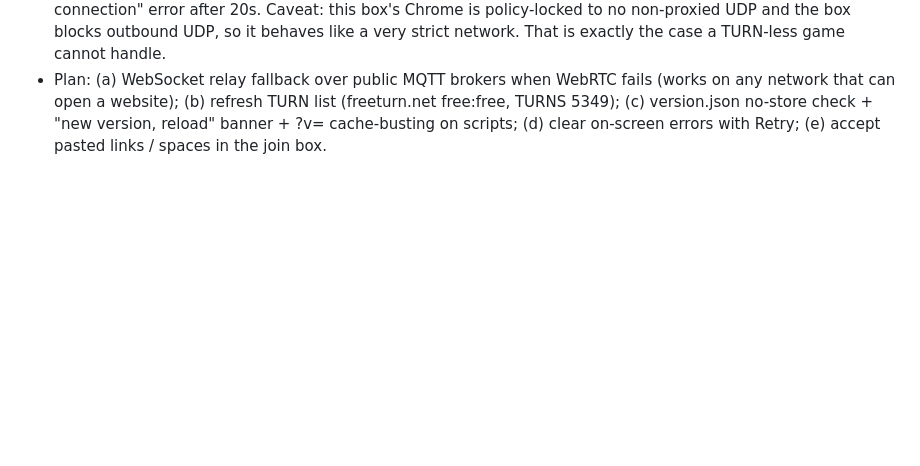
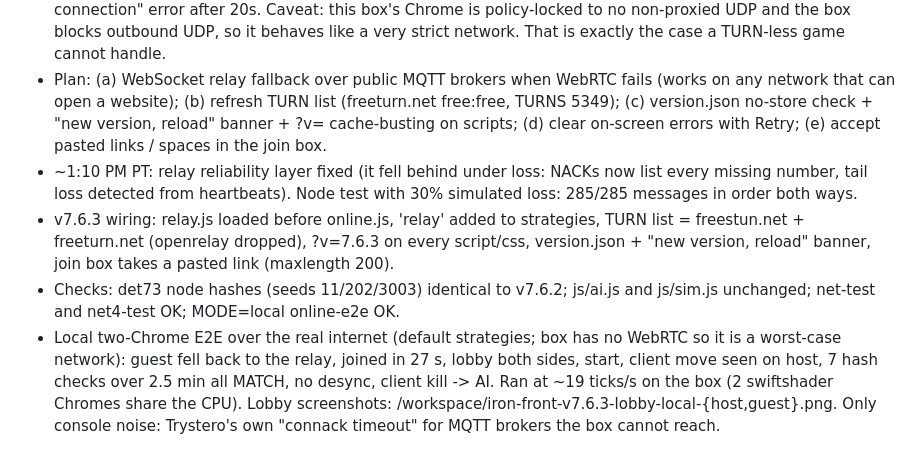
Before and after one commit to IronForgeCreateGM/iron-front, a Markdown page: NIGHTLY-LOG.md, the part around the change. Rendered like a GitHub page; blank space fills up the shorter version.

Commit message:
NIGHTLY-LOG: v7.6.3 relay tests

```diff
--- a/NIGHTLY-LOG.md
+++ b/NIGHTLY-LOG.md
@@ -132,3 +132,7 @@
   4. Error states are text only, no Retry button; host-left only says "Host left the lobby."
 - Live test ~1:00 PM PT (two Chrome processes, live v7.6.2): signalling OK (host and guest exchanged offers/answers via Nostr+MQTT+torrent), WebRTC never connected, guest showed the "could not open a direct connection" error after 20s. Caveat: this box's Chrome is policy-locked to no non-proxied UDP and the box blocks outbound UDP, so it behaves like a very strict network. That is exactly the case a TURN-less game cannot handle.
 - Plan: (a) WebSocket relay fallback over public MQTT brokers when WebRTC fails (works on any network that can open a website); (b) refresh TURN list (freeturn.net free:free, TURNS 5349); (c) version.json no-store check + "new version, reload" banner + ?v= cache-busting on scripts; (d) clear on-screen errors with Retry; (e) accept pasted links / spaces in the join box.
+- ~1:10 PM PT: relay reliability layer fixed (it fell behind under loss: NACKs now list every missing number, tail loss detected from heartbeats). Node test with 30% simulated loss: 285/285 messages in order both ways.
+- v7.6.3 wiring: relay.js loaded before online.js, 'relay' added to strategies, TURN list = freestun.net + freeturn.net (openrelay dropped), ?v=7.6.3 on every script/css, version.json + "new version, reload" banner, join box takes a pasted link (maxlength 200).
+- Checks: det73 node hashes (seeds 11/202/3003) identical to v7.6.2; js/ai.js and js/sim.js unchanged; net-test and net4-test OK; MODE=local online-e2e OK.
+- Local two-Chrome E2E over the real internet (default strategies; box has no WebRTC so it is a worst-case network): guest fell back to the relay, joined in 27 s, lobby both sides, start, client move seen on host, 7 hash checks over 2.5 min all MATCH, no desync, client kill -> AI. Ran at ~19 ticks/s on the box (2 swiftshader Chromes share the CPU). Lobby screenshots: /workspace/iron-front-v7.6.3-lobby-local-{host,guest}.png. Only console noise: Trystero's own "connack timeout" for MQTT brokers the box cannot reach.
```
